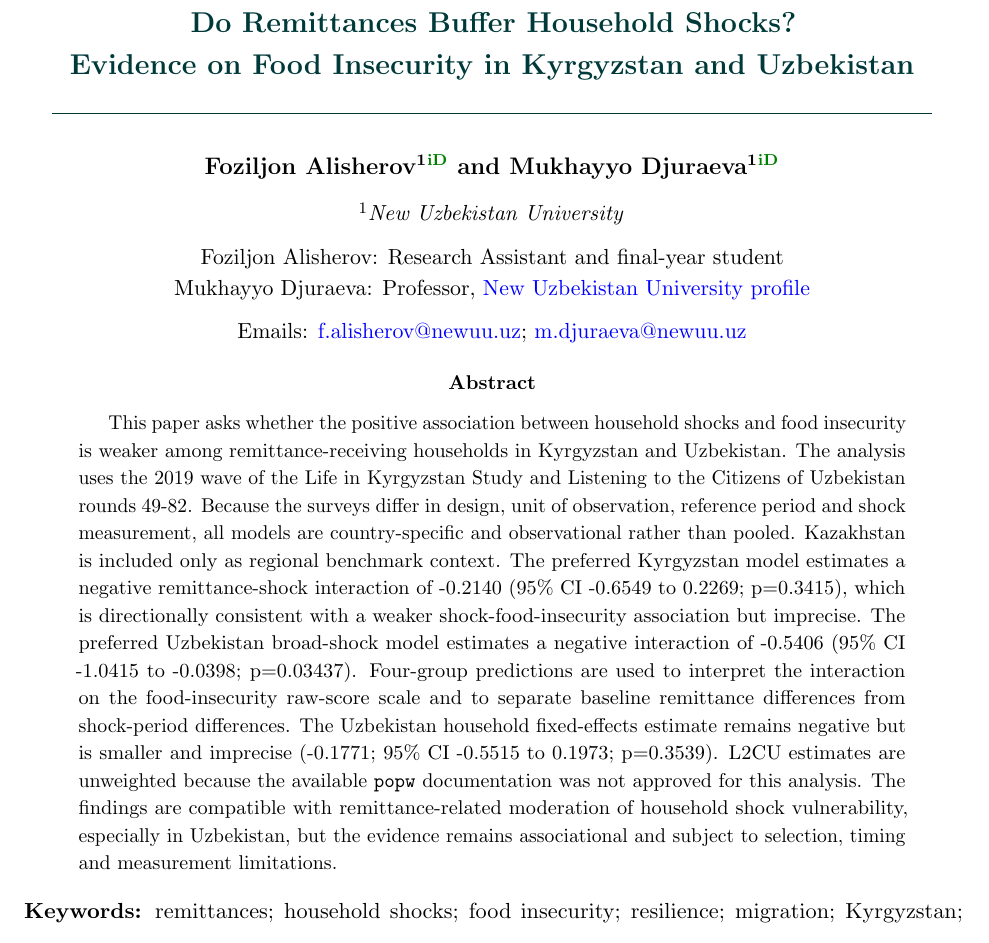
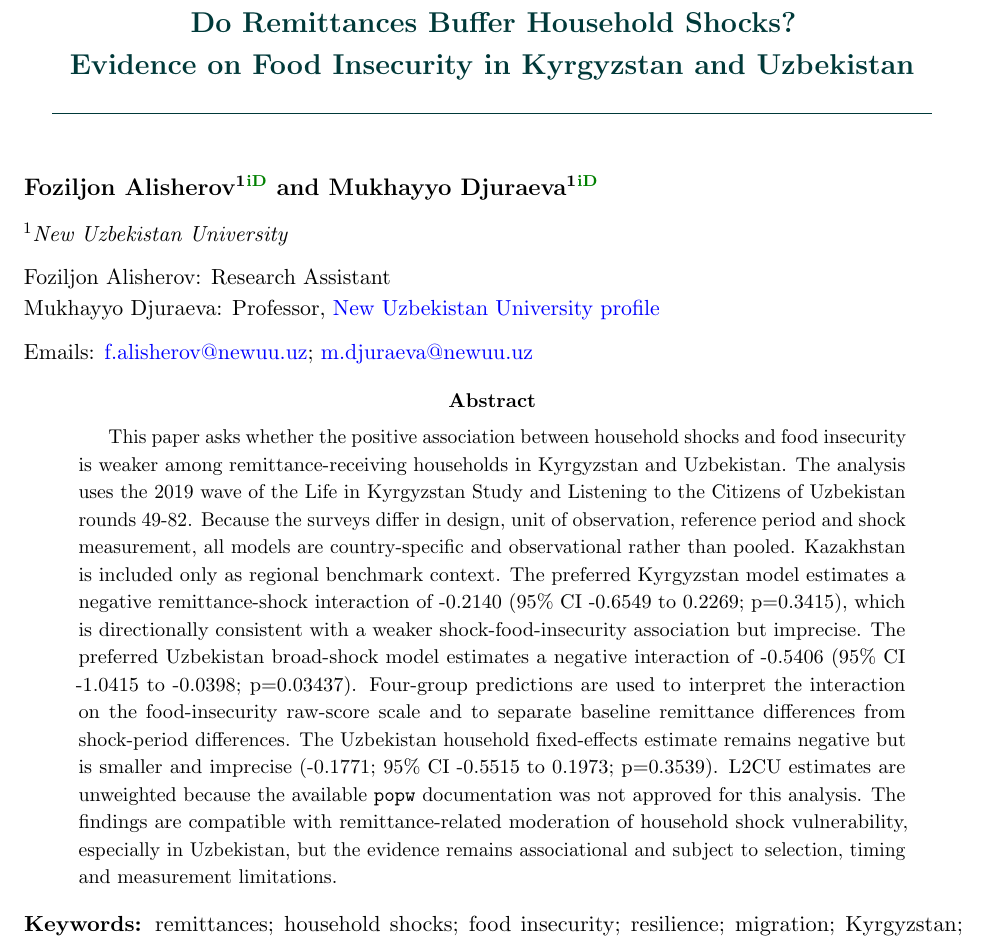
Before and after one commit to Foziljoniy/central_asia_resilience, a LaTeX paper (manuscript/final/Foziljon_Alisherov_Remittances_Shocks_Reader.tex): part of page 1 of 24, cut so that both start at the same text. Compiled offline with pdfLaTeX.

Commit message:
Left align Reader author details

```diff
--- a/manuscript/final/Foziljon_Alisherov_Remittances_Shocks_Reader.tex
+++ b/manuscript/final/Foziljon_Alisherov_Remittances_Shocks_Reader.tex
@@ -67,10 +67,12 @@
 {\Large\bfseries\textcolor{teal!45!black}{Do Remittances Buffer Household Shocks?\\Evidence on Food Insecurity in Kyrgyzstan and Uzbekistan}\par}
 \vspace{0.4em}
 \textcolor{teal!45!black}{\rule{0.94\textwidth}{0.6pt}}
+\end{center}
 
 %----------------------------------------------------------
 % AUTHORS AND AFFILIATIONS
 %----------------------------------------------------------
+\begin{flushleft}
 \vspace{1.3em}
 {\large\bfseries
 Foziljon Alisherov\textsuperscript{1}\orcidlink{0009-0004-9451-0518}
@@ -82,7 +84,7 @@ Mukhayyo Djuraeva\textsuperscript{1}\orcidlink{0000-0001-6163-7513}
 {\normalsize\textsuperscript{1}\textit{New Uzbekistan University}\par}
 
 \vspace{0.55em}
-{\normalsize Foziljon Alisherov: Research Assistant and final-year student\par}
+{\normalsize Foziljon Alisherov: Research Assistant\par}
 {\normalsize Mukhayyo Djuraeva: Professor,
 \href{https://www.newuu.uz/en/employee/view/faculty-members/419}{New Uzbekistan University profile}\par}
 
@@ -91,7 +93,7 @@ Mukhayyo Djuraeva\textsuperscript{1}\orcidlink{0000-0001-6163-7513}
 \href{mailto:f.alisherov@newuu.uz}{f.alisherov@newuu.uz};
 \href{mailto:m.djuraeva@newuu.uz}{m.djuraeva@newuu.uz}\par}
 
-\end{center}
+\end{flushleft}
 
 %----------------------------------------------------------
 % ARTICLE INFORMATION
```
Also changed, not shown: manuscript/final/Foziljon_Alisherov_Remittances_Shocks_Reader.pdf.
